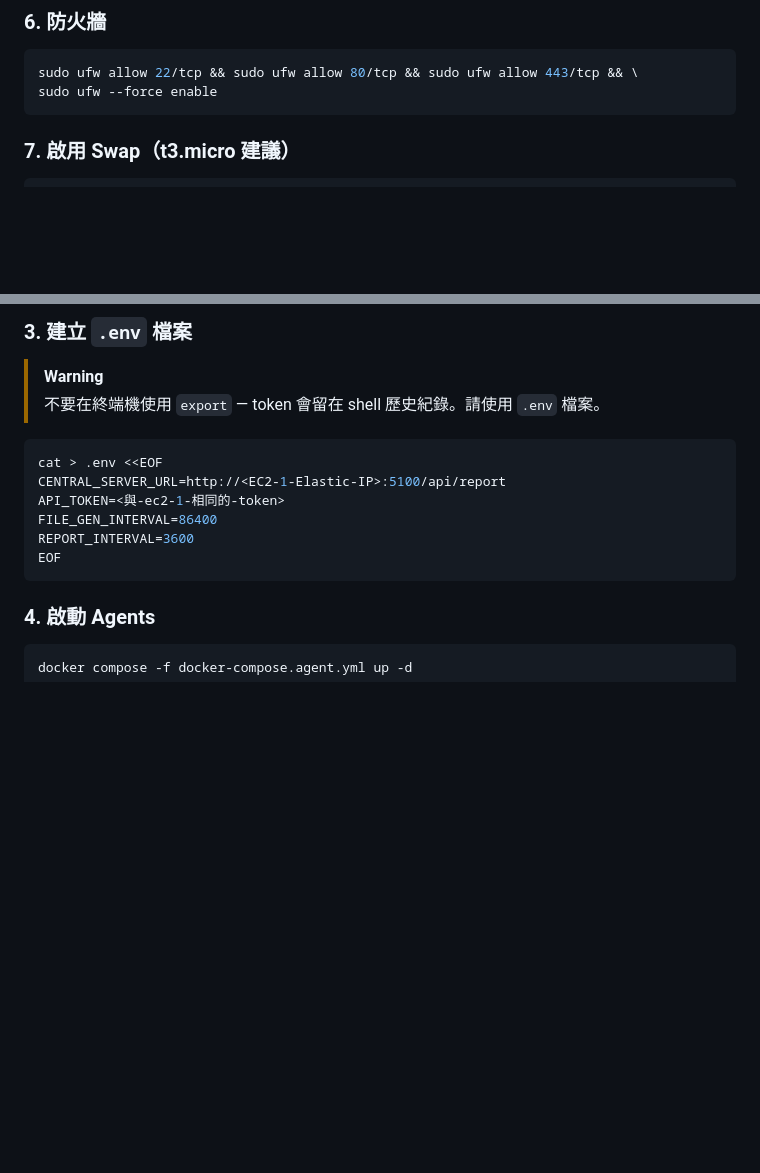
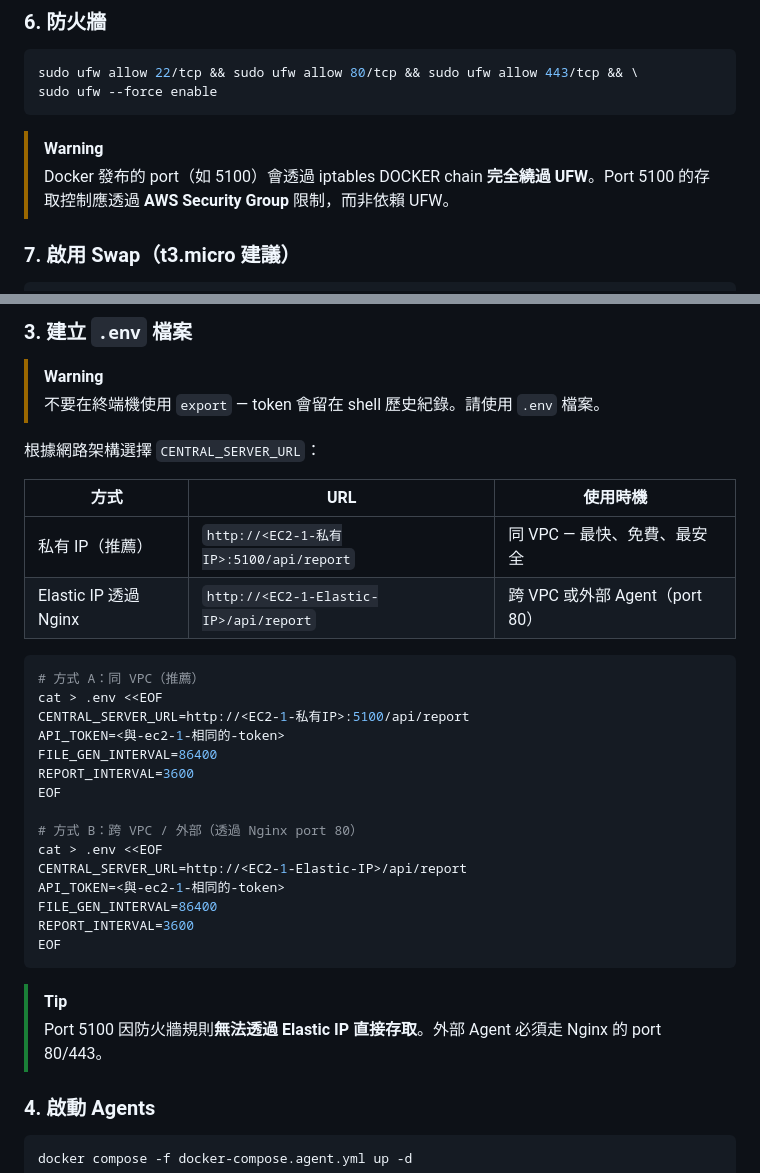
Before and after one commit to mile-chang/logHive, a Markdown page: docs/deployment.zh-TW.md, 2 parts joined by grey strips. GitHub-like rendering; blank space fills up the shorter version.

````diff
--- a/docs/deployment.zh-TW.md
+++ b/docs/deployment.zh-TW.md
@@ -246,6 +246,9 @@ sudo ufw allow 22/tcp && sudo ufw allow 80/tcp && sudo ufw allow 443/tcp && \
 sudo ufw --force enable
 ```
 
+> [!WARNING]
+> Docker 發布的 port（如 5100）會透過 iptables DOCKER chain **完全繞過 UFW**。Port 5100 的存取控制應透過 **AWS Security Group** 限制，而非依賴 UFW。
+
 ### 7. 啟用 Swap（t3.micro 建議）
 
 ```bash
@@ -307,14 +310,33 @@ cd ~ && git clone https://github.com/mile-chang/logHive.git && cd logHive
 > [!WARNING]
 > 不要在終端機使用 `export` — token 會留在 shell 歷史紀錄。請使用 `.env` 檔案。
 
+根據網路架構選擇 `CENTRAL_SERVER_URL`：
+
+| 方式 | URL | 使用時機 |
+|------|-----|----------|
+| 私有 IP（推薦） | `http://<EC2-1-私有IP>:5100/api/report` | 同 VPC — 最快、免費、最安全 |
+| Elastic IP 透過 Nginx | `http://<EC2-1-Elastic-IP>/api/report` | 跨 VPC 或外部 Agent（port 80） |
+
 ```bash
+# 方式 A：同 VPC（推薦）
 cat > .env <<EOF
-CENTRAL_SERVER_URL=http://<EC2-1-Elastic-IP>:5100/api/report
+CENTRAL_SERVER_URL=http://<EC2-1-私有IP>:5100/api/report
+API_TOKEN=<與-ec2-1-相同的-token>
+FILE_GEN_INTERVAL=86400
+REPORT_INTERVAL=3600
+EOF
+
+# 方式 B：跨 VPC / 外部（透過 Nginx port 80）
+cat > .env <<EOF
+CENTRAL_SERVER_URL=http://<EC2-1-Elastic-IP>/api/report
 API_TOKEN=<與-ec2-1-相同的-token>
 FILE_GEN_INTERVAL=86400
 REPORT_INTERVAL=3600
 EOF
 ```
+
+> [!TIP]
+> Port 5100 因防火牆規則**無法透過 Elastic IP 直接存取**。外部 Agent 必須走 Nginx 的 port 80/443。
 
 ### 4. 啟動 Agents
 
````
Also changed, not shown: docs/deployment.md (+23 -1 lines).
